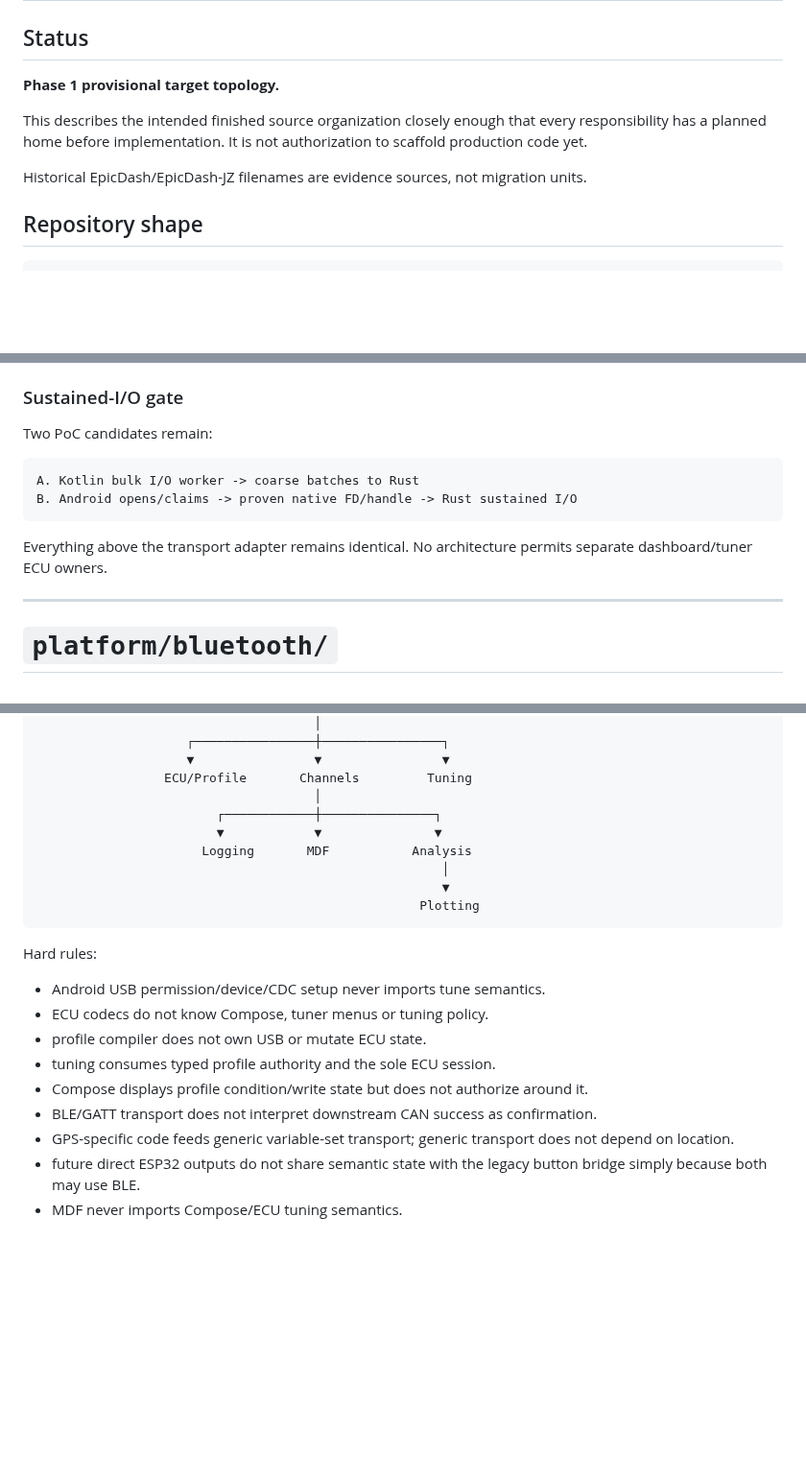
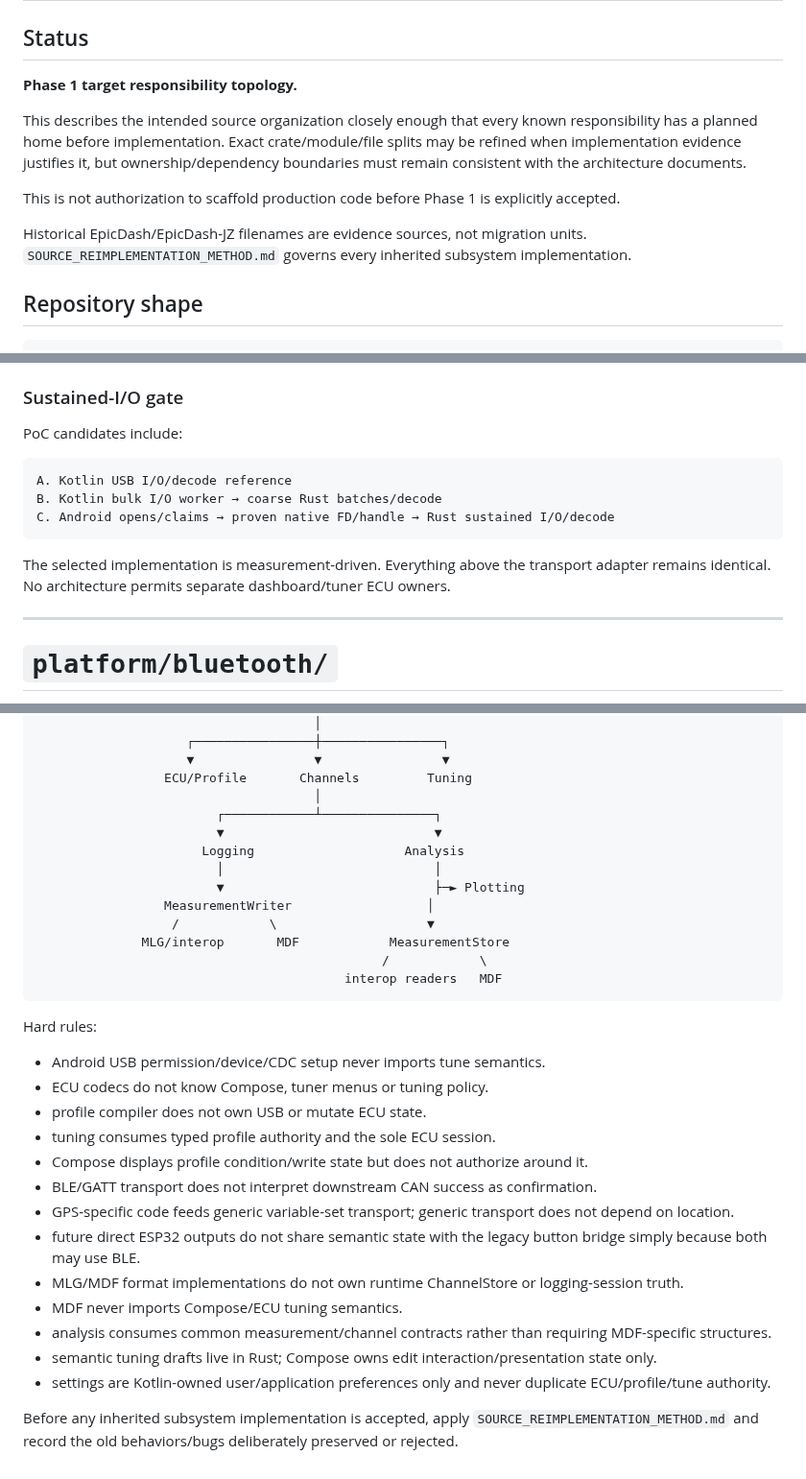
Before and after one commit to PJawZK/EpicHub-EpicEFI-Android, a Markdown page: docs/architecture/CODEBASE_TOPOLOGY.md, 3 parts joined by grey strips. Shown at 96% size. GitHub-like rendering; blank space fills up the shorter version.

````diff
--- a/docs/architecture/CODEBASE_TOPOLOGY.md
+++ b/docs/architecture/CODEBASE_TOPOLOGY.md
@@ -2,11 +2,13 @@
 
 ## Status
 
-**Phase 1 provisional target topology.**
+**Phase 1 target responsibility topology.**
 
-This describes the intended finished source organization closely enough that every responsibility has a planned home before implementation. It is not authorization to scaffold production code yet.
+This describes the intended source organization closely enough that every known responsibility has a planned home before implementation. Exact crate/module/file splits may be refined when implementation evidence justifies it, but ownership/dependency boundaries must remain consistent with the architecture documents.
 
-Historical EpicDash/EpicDash-JZ filenames are evidence sources, not migration units.
+This is not authorization to scaffold production code before Phase 1 is explicitly accepted.
+
+Historical EpicDash/EpicDash-JZ filenames are evidence sources, not migration units. `SOURCE_REIMPLEMENTATION_METHOD.md` governs every inherited subsystem implementation.
 
 ## Repository shape
 
@@ -85,14 +94,15 @@ Android USB owns Android host mechanics, never TunerStudio semantics.
 
 ### Sustained-I/O gate
 
-Two PoC candidates remain:
+PoC candidates include:
 
 ```text
-A. Kotlin bulk I/O worker -> coarse batches to Rust
-B. Android opens/claims -> proven native FD/handle -> Rust sustained I/O
+A. Kotlin USB I/O/decode reference
+B. Kotlin bulk I/O worker → coarse Rust batches/decode
+C. Android opens/claims → proven native FD/handle → Rust sustained I/O/decode
 ```
 
-Everything above the transport adapter remains identical. No architecture permits separate dashboard/tuner ECU owners.
+The selected implementation is measurement-driven. Everything above the transport adapter remains identical. No architecture permits separate dashboard/tuner ECU owners.
 
 ---
 
@@ -596,12 +665,16 @@ Compose UI
                     ▼                ▼                ▼
                  ECU/Profile       Channels         Tuning
                                      │
-                        ┌────────────┼───────────────┐
-                        ▼            ▼               ▼
-                      Logging       MDF           Analysis
-                                                      │
-                                                      ▼
-                                                   Plotting
+                        ┌────────────┴───────────────┐
+                        ▼                            ▼
+                      Logging                    Analysis
+                        │                            │
+                        ▼                            ├─► Plotting
+                 MeasurementWriter                  │
+                  /            \                    ▼
+              MLG/interop       MDF            MeasurementStore
+                                              /            \
+                                         interop readers   MDF
 ```
 
 Hard rules:
@@ -614,4 +687,10 @@ Hard rules:
 - BLE/GATT transport does not interpret downstream CAN success as confirmation.
 - GPS-specific code feeds generic variable-set transport; generic transport does not depend on location.
 - future direct ESP32 outputs do not share semantic state with the legacy button bridge simply because both may use BLE.
+- MLG/MDF format implementations do not own runtime ChannelStore or logging-session truth.
 - MDF never imports Compose/ECU tuning semantics.
+- analysis consumes common measurement/channel contracts rather than requiring MDF-specific structures.
+- semantic tuning drafts live in Rust; Compose owns edit interaction/presentation state only.
+- settings are Kotlin-owned user/application preferences only and never duplicate ECU/profile/tune authority.
+
+Before any inherited subsystem implementation is accepted, apply `SOURCE_REIMPLEMENTATION_METHOD.md` and record the old behaviors/bugs deliberately preserved or rejected.
````
Also changed, not shown: other parts of docs/architecture/CODEBASE_TOPOLOGY.md (+82 -16 lines).
